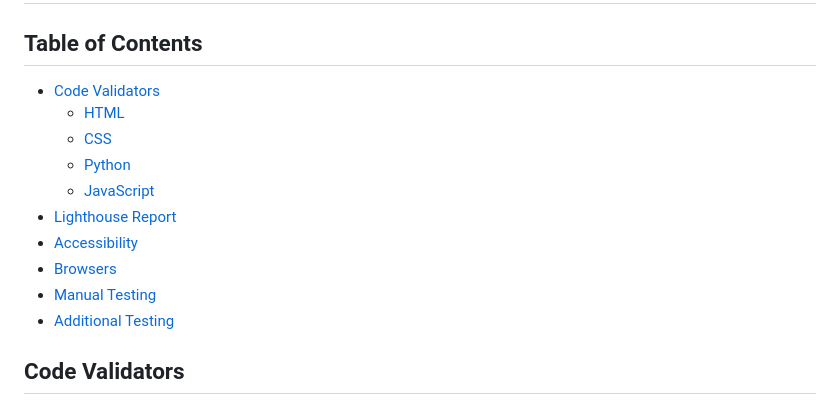
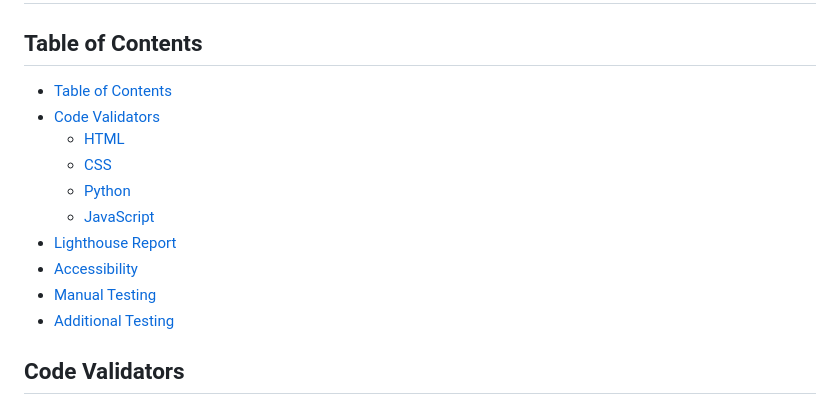
Before and after one commit to gustafsson96/the-swede-restaurant, a Markdown page: TESTING.md, the part around one of its changes. Rendered like a GitHub page.

Commit message:
Clean up table of contents in TESTING.md

```diff
--- a/TESTING.md
+++ b/TESTING.md
@@ -3,14 +3,14 @@
 <a id="table-of-contents"></a>
 ## Table of Contents
 
-- [Code Validators]()
-    * [HTML]()
-    * [CSS]()
-    * [Python]()
-    * [JavaScript]()
-- [Lighthouse Report]()
-- [Accessibility]()
-- [Browsers]()
-- [Manual Testing]()
-- [Additional Testing]()
+- [Table of Contents](#table-of-contents)
+- [Code Validators](#code-validators)
+  - [HTML](#html)
+  - [CSS](#css)
+  - [Python](#python)
+  - [JavaScript](#javascript)
+- [Lighthouse Report](#lighthouse-report)
+- [Accessibility](#accessibility)
+- [Manual Testing](#manual-testing)
+- [Additional Testing](#additional-testing)
 
```
Also changed, not shown: other parts of TESTING.md (+4 -3 lines).
